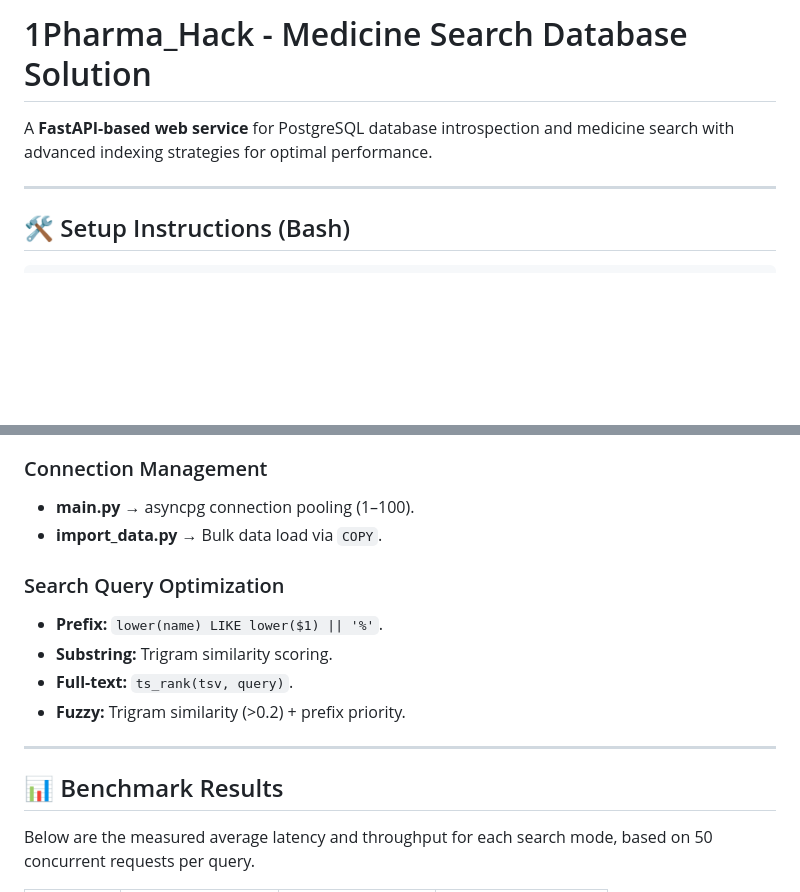
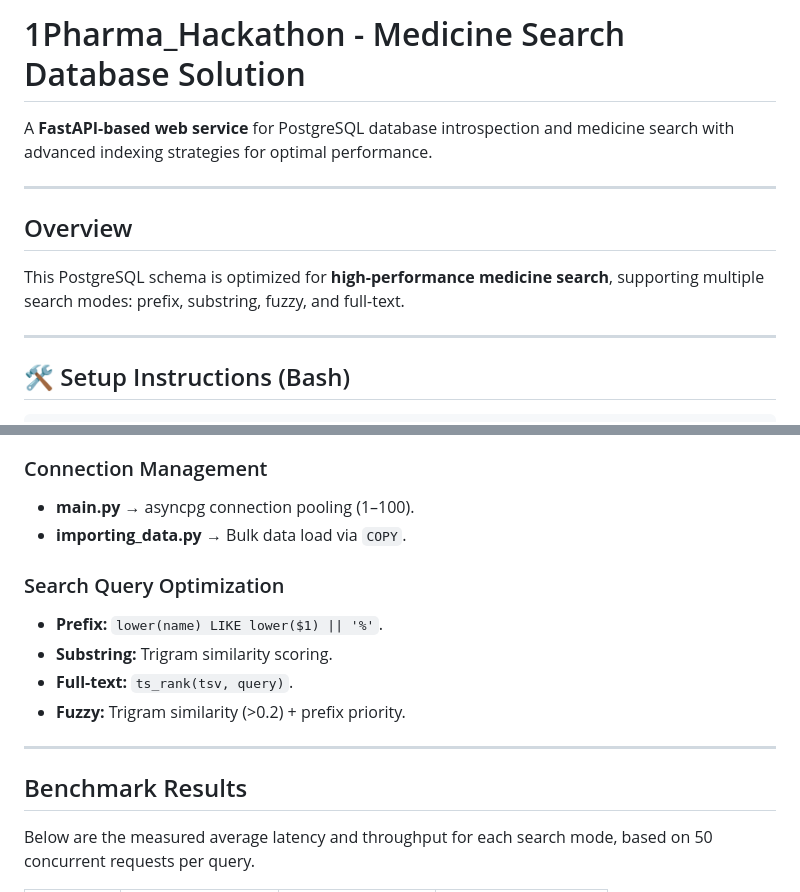
Before and after one commit to Atreyaa-Avs/1Pharma-Hackathon, a Markdown page: README.md, 2 parts joined by grey strips. GitHub-like rendering; blank space fills up the shorter version.

```diff
--- a/README.md
+++ b/README.md
@@ -1,6 +1,11 @@
-# 1Pharma_Hack - Medicine Search Database Solution
+# 1Pharma_Hackathon - Medicine Search Database Solution
 
 A **FastAPI-based web service** for PostgreSQL database introspection and medicine search with advanced indexing strategies for optimal performance.
+
+---
+
+## Overview
+This PostgreSQL schema is optimized for **high-performance medicine search**, supporting multiple search modes: prefix, substring, fuzzy, and full-text.
 
 ---
 
@@ -117,7 +192,7 @@ The trigger `medicines_tsv_trigger()` automatically:
 ### Connection Management
 
 - **main.py** → asyncpg connection pooling (1–100).
-- **import_data.py** → Bulk data load via `COPY`.
+- **importing_data.py** → Bulk data load via `COPY`.
 
 ### Search Query Optimization
 
@@ -128,7 +203,7 @@ The trigger `medicines_tsv_trigger()` automatically:
 
 ---
 
-## 📊 Benchmark Results
+## Benchmark Results
 
 Below are the measured average latency and throughput for each search mode, based on 50 concurrent requests per query.
 
```
Also changed, not shown: other parts of README.md (+81 -11 lines).
